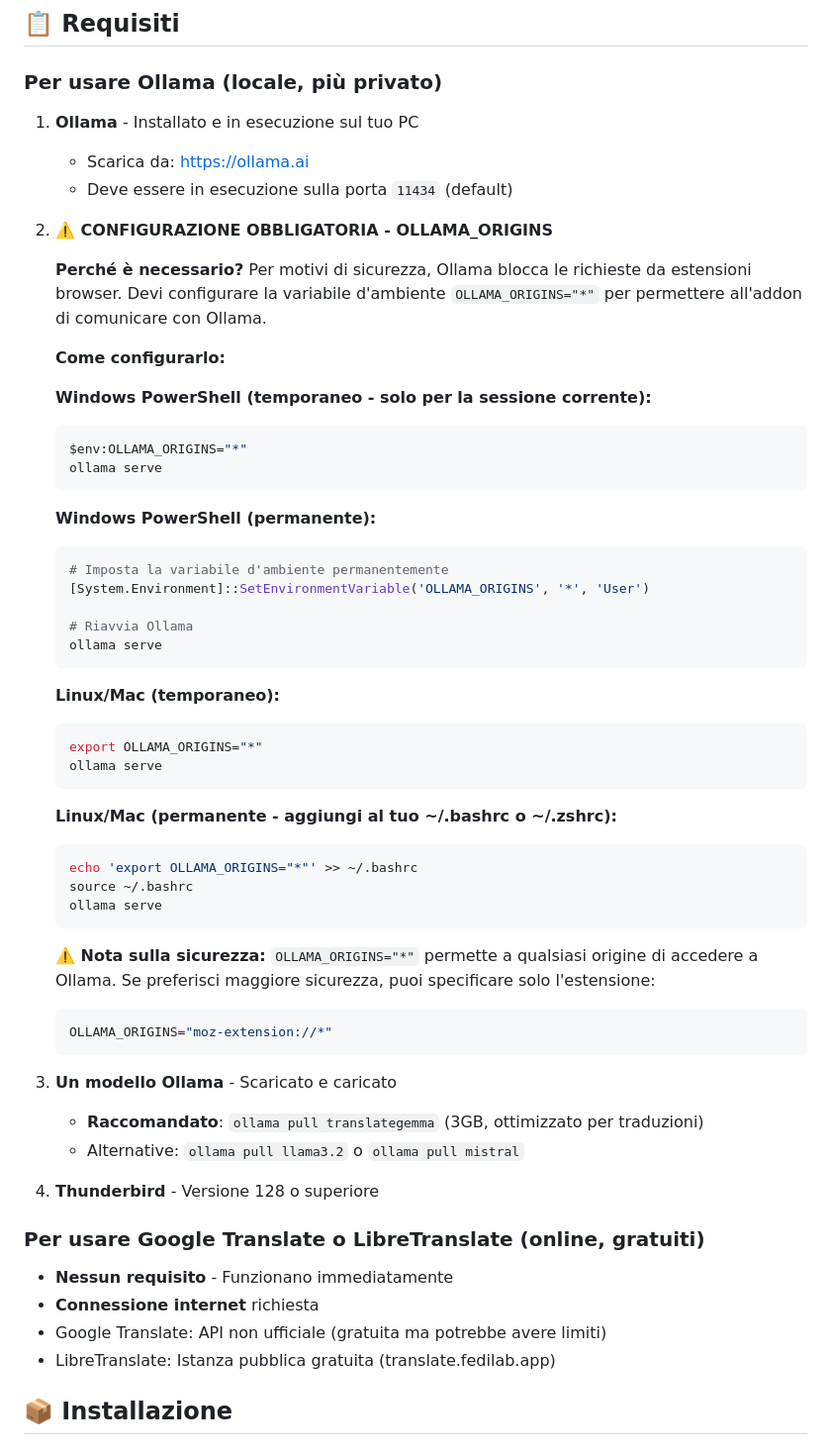
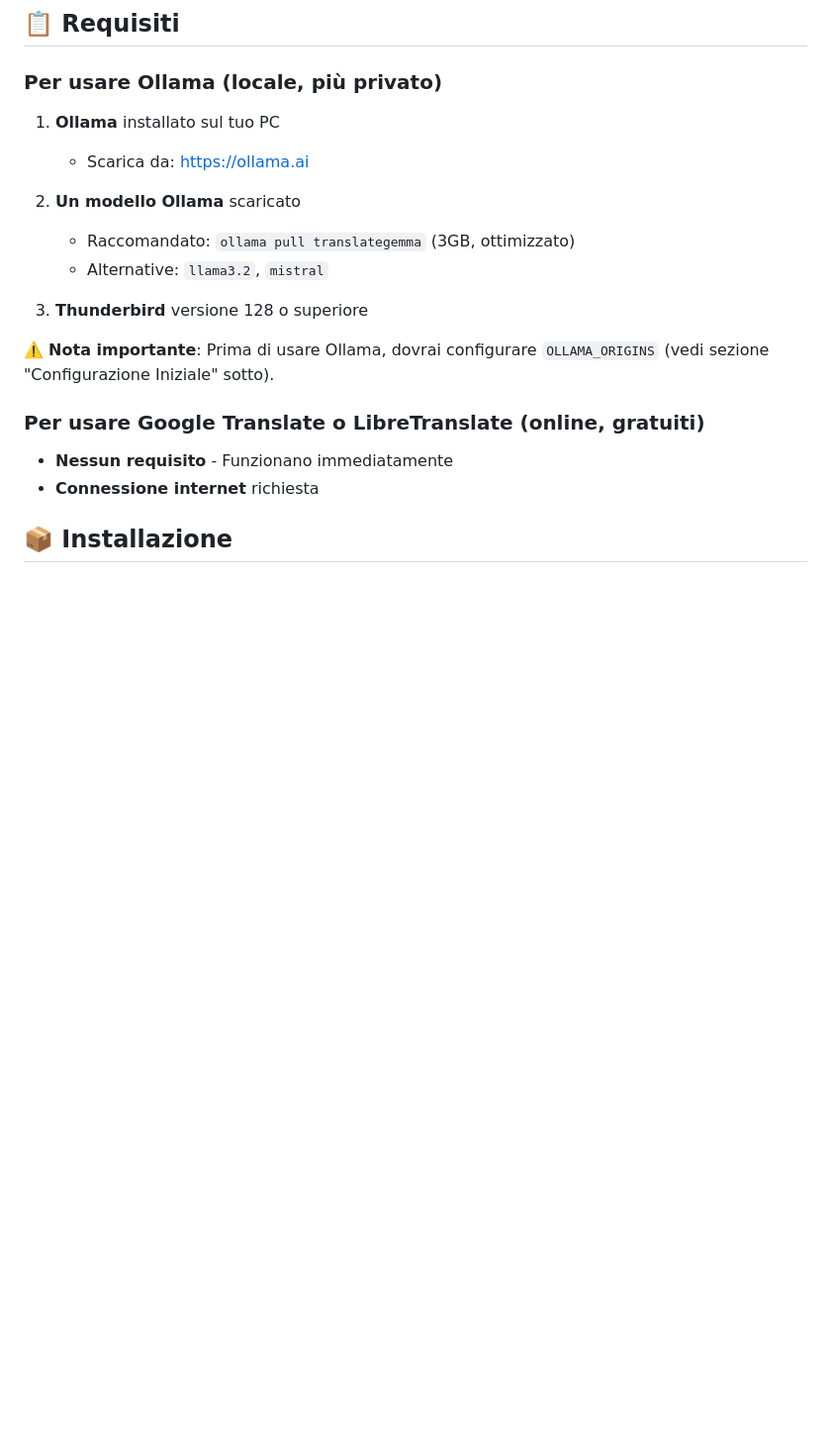
Before and after one commit to zoott28354/thunderbird-translator, a Markdown page: README.md, the part around one of its changes. Shown at 99% size. Drawn GitHub-style; blank space fills up the shorter version.

````diff
--- a/README.md
+++ b/README.md
@@ -22,63 +22,21 @@ Un addon per Thunderbird che traduce le email in più lingue usando Ollama, Goog
 
 ### Per usare Ollama (locale, più privato)
 
-1. **Ollama** - Installato e in esecuzione sul tuo PC
+1. **Ollama** installato sul tuo PC
    - Scarica da: https://ollama.ai
-   - Deve essere in esecuzione sulla porta `11434` (default)
 
-2. **⚠️ CONFIGURAZIONE OBBLIGATORIA - OLLAMA_ORIGINS**
+2. **Un modello Ollama** scaricato
+   - Raccomandato: `ollama pull translategemma` (3GB, ottimizzato)
+   - Alternative: `llama3.2`, `mistral`
 
-   **Perché è necessario?**
-   Per motivi di sicurezza, Ollama blocca le richieste da estensioni browser. Devi configurare la variabile d'ambiente `OLLAMA_ORIGINS="*"` per permettere all'addon di comunicare con Ollama.
+3. **Thunderbird** versione 128 o superiore
 
-   **Come configurarlo:**
-
-   **Windows PowerShell (temporaneo - solo per la sessione corrente):**
-   ```powershell
-   $env:OLLAMA_ORIGINS="*"
-   ollama serve
-   ```
-
-   **Windows PowerShell (permanente):**
-   ```powershell
-   # Imposta la variabile d'ambiente permanentemente
-   [System.Environment]::SetEnvironmentVariable('OLLAMA_ORIGINS', '*', 'User')
-
-   # Riavvia Ollama
-   ollama serve
-   ```
-
-   **Linux/Mac (temporaneo):**
-   ```bash
-   export OLLAMA_ORIGINS="*"
-   ollama serve
-   ```
-
-   **Linux/Mac (permanente - aggiungi al tuo ~/.bashrc o ~/.zshrc):**
-   ```bash
-   echo 'export OLLAMA_ORIGINS="*"' >> ~/.bashrc
-   source ~/.bashrc
-   ollama serve
-   ```
-
-   **⚠️ Nota sulla sicurezza:**
-   `OLLAMA_ORIGINS="*"` permette a qualsiasi origine di accedere a Ollama. Se preferisci maggiore sicurezza, puoi specificare solo l'estensione:
-   ```bash
-   OLLAMA_ORIGINS="moz-extension://*"
-   ```
-
-3. **Un modello Ollama** - Scaricato e caricato
-   - **Raccomandato**: `ollama pull translategemma` (3GB, ottimizzato per traduzioni)
-   - Alternative: `ollama pull llama3.2` o `ollama pull mistral`
-
-4. **Thunderbird** - Versione 128 o superiore
+⚠️ **Nota importante**: Prima di usare Ollama, dovrai configurare `OLLAMA_ORIGINS` (vedi sezione "Configurazione Iniziale" sotto).
 
 ### Per usare Google Translate o LibreTranslate (online, gratuiti)
 
 - **Nessun requisito** - Funzionano immediatamente
 - **Connessione internet** richiesta
-- Google Translate: API non ufficiale (gratuita ma potrebbe avere limiti)
-- LibreTranslate: Istanza pubblica gratuita (translate.fedilab.app)
 
 ## 📦 Installazione
 
````
Also changed, not shown: other parts of README.md (+47 -54 lines), README.en.md (deleted, +0 -328 lines).
